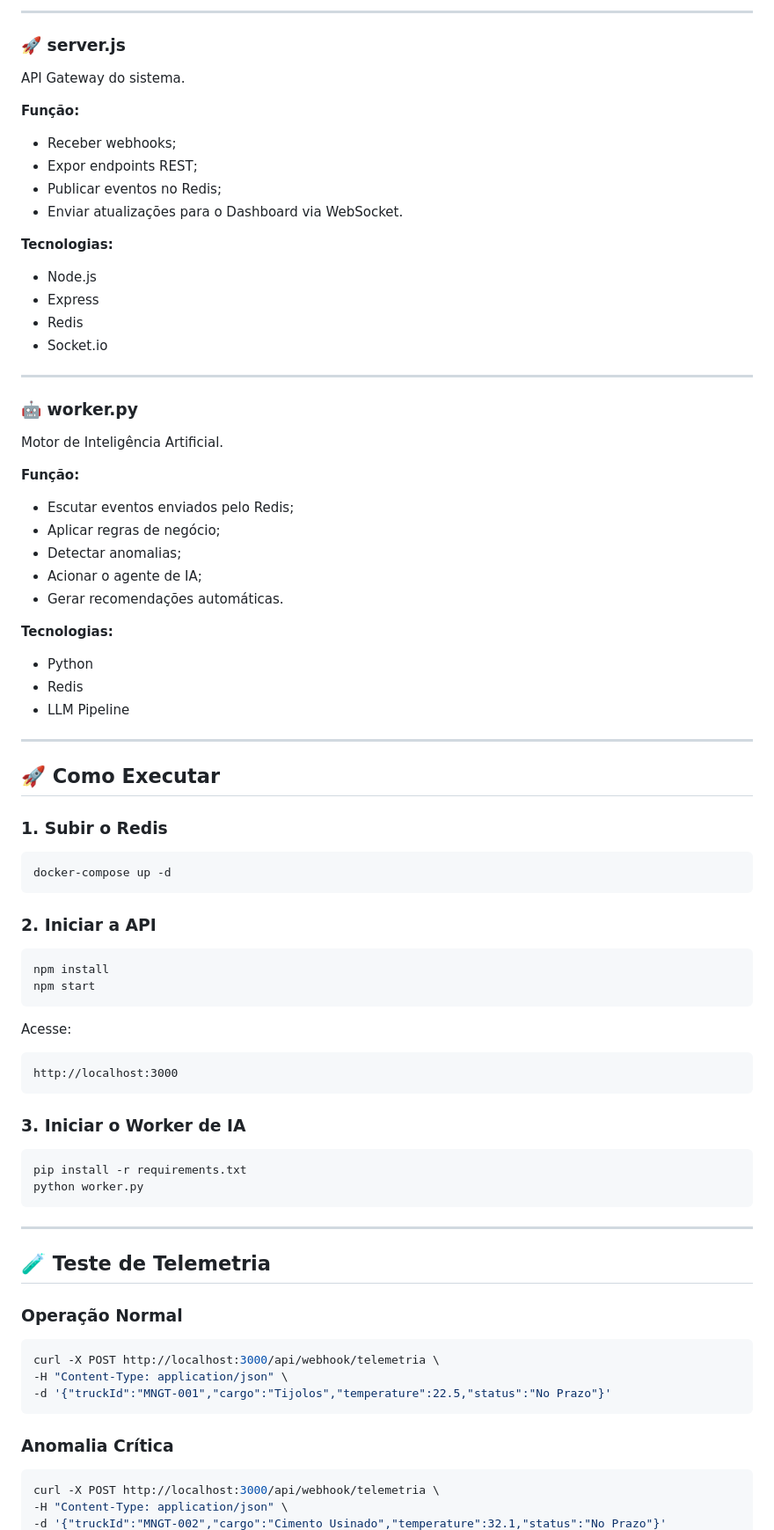
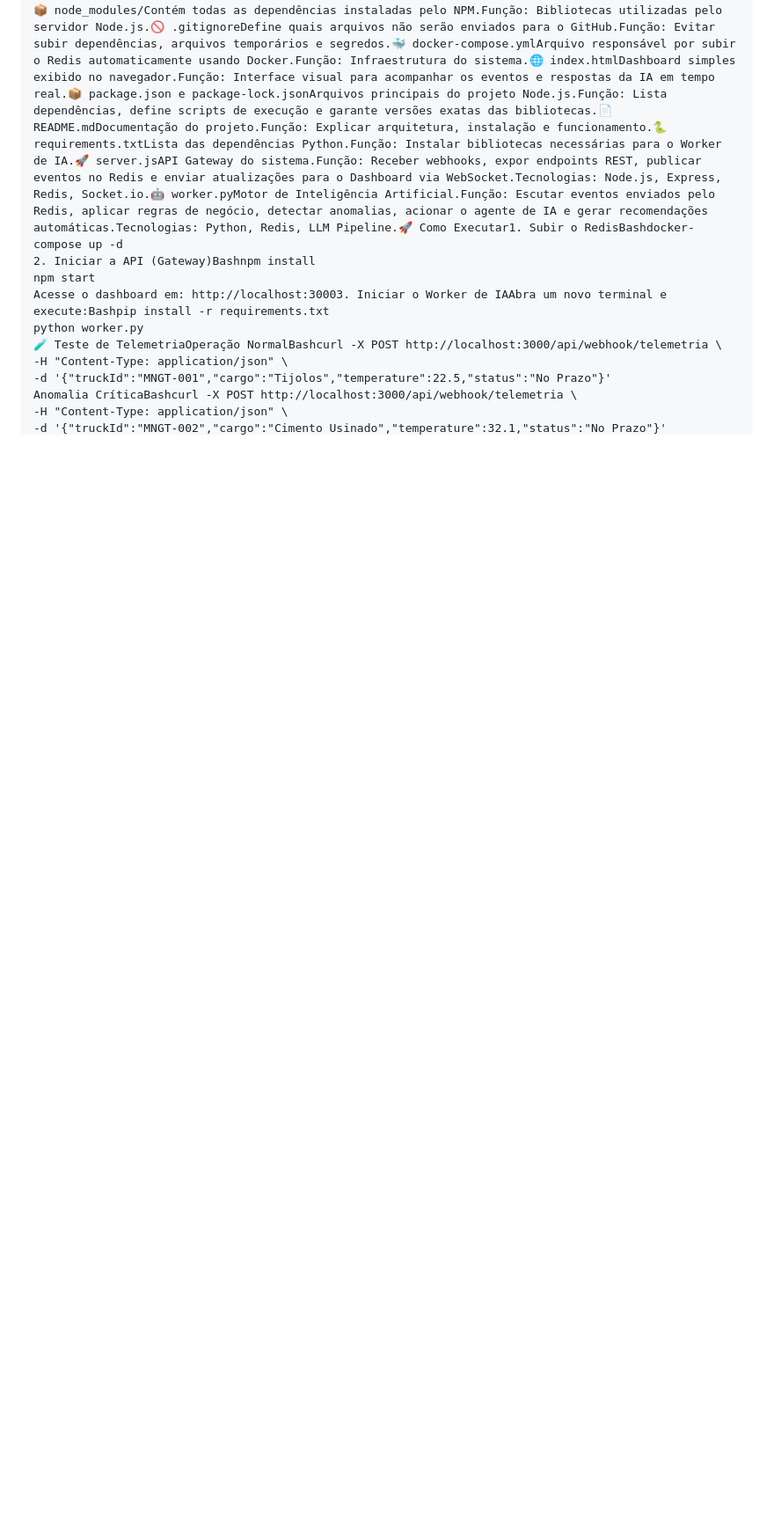
Before and after one commit to WaynerMoraes12/logistrack-ia, a Markdown page: README.md, the part around one of its changes. Shown at 88% size. Rendered like a GitHub page; blank space fills up the shorter version.

````diff
--- a/README.md
+++ b/README.md
@@ -127,88 +41,11 @@ pip install -r requirements.txt
----
-
-### 🚀 server.js
-
-API Gateway do sistema.
-
-**Função:**
-
-* Receber webhooks;
-* Expor endpoints REST;
-* Publicar eventos no Redis;
-* Enviar atualizações para o Dashboard via WebSocket.
-
-**Tecnologias:**
-
-* Node.js
-* Express
-* Redis
-* Socket.io
-
----
-
-### 🤖 worker.py
-
-Motor de Inteligência Artificial.
-
-**Função:**
-
-* Escutar eventos enviados pelo Redis;
-* Aplicar regras de negócio;
-* Detectar anomalias;
-* Acionar o agente de IA;
-* Gerar recomendações automáticas.
-
-**Tecnologias:**
-
-* Python
-* Redis
-* LLM Pipeline
-
----
-
-## 🚀 Como Executar
-
-### 1. Subir o Redis
-
-```bash
-docker-compose up -d
-```
-
-### 2. Iniciar a API
-
-```bash
-npm install
+📦 node_modules/Contém todas as dependências instaladas pelo NPM.Função: Bibliotecas utilizadas pelo servidor Node.js.🚫 .gitignoreDefine quais arquivos não serão enviados para o GitHub.Função: Evitar subir dependências, arquivos temporários e segredos.🐳 docker-compose.ymlArquivo responsável por subir o Redis automaticamente usando Docker.Função: Infraestrutura do sistema.🌐 index.htmlDashboard simples exibido no navegador.Função: Interface visual para acompanhar os eventos e respostas da IA em tempo real.📦 package.json e package-lock.jsonArquivos principais do projeto Node.js.Função: Lista dependências, define scripts de execução e garante versões exatas das bibliotecas.📄 README.mdDocumentação do projeto.Função: Explicar arquitetura, instalação e funcionamento.🐍 requirements.txtLista das dependências Python.Função: Instalar bibliotecas necessárias para o Worker de IA.🚀 server.jsAPI Gateway do sistema.Função: Receber webhooks, expor endpoints REST, publicar eventos no Redis e enviar atualizações para o Dashboard via WebSocket.Tecnologias: Node.js, Express, Redis, Socket.io.🤖 worker.pyMotor de Inteligência Artificial.Função: Escutar eventos enviados pelo Redis, aplicar regras de negócio, detectar anomalias, acionar o agente de IA e gerar recomendações automáticas.Tecnologias: Python, Redis, LLM Pipeline.🚀 Como Executar1. Subir o RedisBashdocker-compose up -d
+2. Iniciar a API (Gateway)Bashnpm install
 npm start
-```
-
-Acesse:
-
-```text
-http://localhost:3000
-```
-
-### 3. Iniciar o Worker de IA
-
-```bash
-pip install -r requirements.txt
+Acesse o dashboard em: http://localhost:30003. Iniciar o Worker de IAAbra um novo terminal e execute:Bashpip install -r requirements.txt
 python worker.py
-```
-
----
-
-## 🧪 Teste de Telemetria
-
-### Operação Normal
-
-```bash
-curl -X POST http://localhost:3000/api/webhook/telemetria \
+🧪 Teste de TelemetriaOperação NormalBashcurl -X POST http://localhost:3000/api/webhook/telemetria \
 -H "Content-Type: application/json" \
 -d '{"truckId":"MNGT-001","cargo":"Tijolos","temperature":22.5,"status":"No Prazo"}'
-```
-
-### Anomalia Crítica
-
-```bash
-curl -X POST http://localhost:3000/api/webhook/telemetria \
+Anomalia CríticaBashcurl -X POST http://localhost:3000/api/webhook/telemetria \
 -H "Content-Type: application/json" \
 -d '{"truckId":"MNGT-002","cargo":"Cimento Usinado","temperature":32.1,"status":"No Prazo"}'
````
Also changed, not shown: other parts of README.md (+4 -117 lines).
